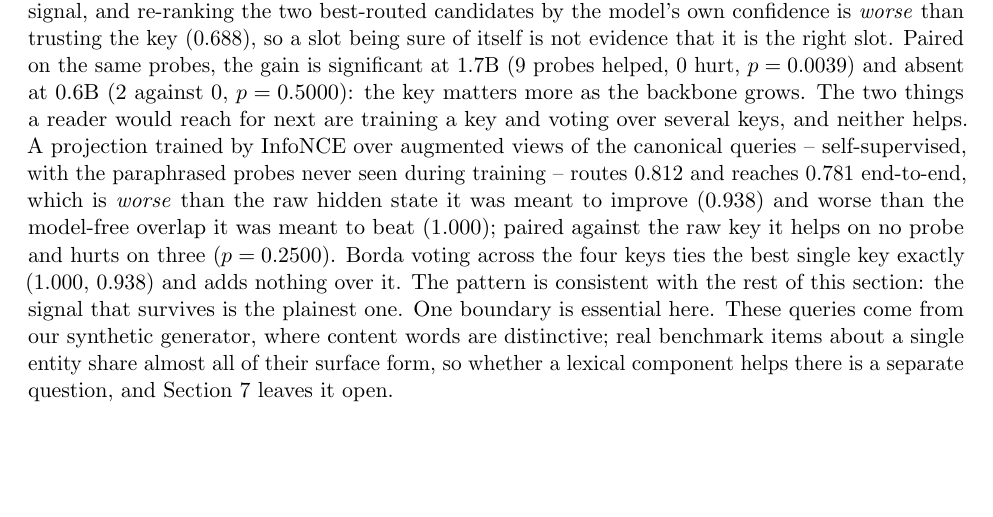
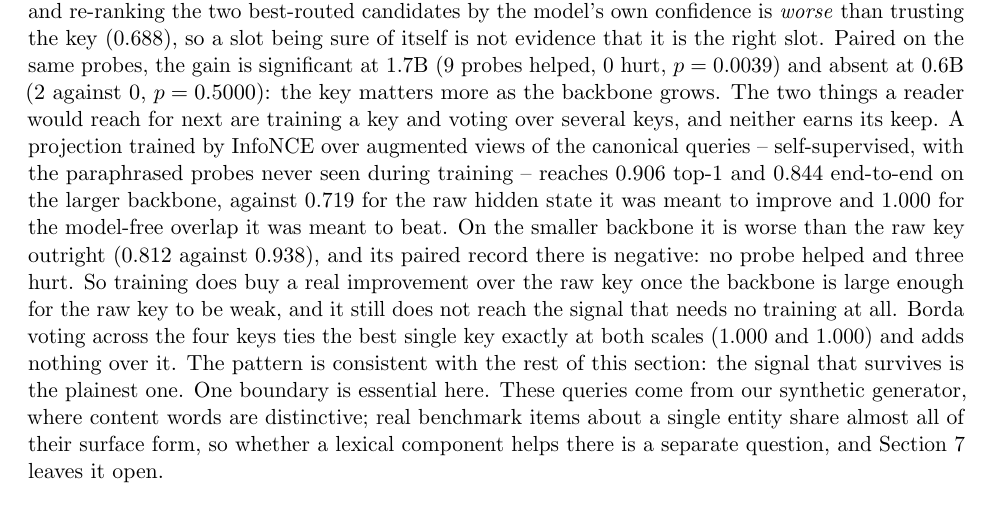
Before and after one commit to dboycht/param-memory, a LaTeX paper (paper/main.tex, which reads paper/generated_tables.tex): part of page 9 of 14, cut so that both start at the same text, the shorter picture padded with empty space. Compiled offline with pdfLaTeX.

Commit message:
The trained key and voting are measured on both backbones, which completes the router question as it was posed. Training a projection with InfoNCE over self-supervised augmentations reaches 0.906 top-1 on the larger backbone against 0.719 for the raw hidden state and 1.000 for the model-free overlap, so it does buy a real improvement over the raw key once that key is weak, and it still does not reach the signal that needs no training; on the smaller backbone it is worse than the raw key outright, with a paired record of none helped and three hurt. Borda voting ties the best single key exactly at both scales and adds nothing. The conclusion the section draws is that the signal which survives is the plainest one

```diff
--- a/paper/generated_tables.tex
+++ b/paper/generated_tables.tex
@@ -155,7 +155,7 @@
 \newcommand{\tKeyLastEm}{0.875}
 \newcommand{\tKeyBestLarge}{lexical}
 \newcommand{\tKeyBestTopLarge}{1.000}
-\newcommand{\tKeyBestEmLarge}{n/a}
+\newcommand{\tKeyBestEmLarge}{0.938}
 \newcommand{\tKeyLastTopLarge}{0.719}
 \newcommand{\tKeyPairHelpedLarge}{9}
 \newcommand{\tKeyPairHurtLarge}{0}
@@ -171,3 +171,7 @@
 \newcommand{\tKeyVoteEm}{0.938}
 \newcommand{\tKeyPairLearnedP}{0.2500}
 \newcommand{\tKeyPairVoteP}{0.5000}
+\newcommand{\tKeyLearnedTopLarge}{0.906}
+\newcommand{\tKeyLearnedEmLarge}{0.844}
+\newcommand{\tKeyVoteTopLarge}{1.000}
+\newcommand{\tKeyVoteEmLarge}{0.938}
--- a/paper/main.tex
+++ b/paper/main.tex
@@ -367,15 +367,19 @@ significant at 1.7B (\tKeyPairHelpedLarge{} probes helped, \tKeyPairHurtLarge{}
 $p = \tKeyPairPLarge{}$) and absent at 0.6B (\tKeyPairHelpedSmall{} against
 \tKeyPairHurtSmall{}, $p = \tKeyPairPSmall{}$): the key matters more as the backbone
 grows. The two things a reader would reach for next are training a key and voting over
-several keys, and neither helps. A projection trained by InfoNCE over augmented views of
-the canonical queries -- self-supervised, with the paraphrased probes never seen during
-training -- routes \tKeyLearnedTop{} and reaches \tKeyLearnedEm{} end-to-end, which is
-\emph{worse} than the raw hidden state it was meant to improve (\tKeyLastTop{}) and worse
-than the model-free overlap it was meant to beat (\tKeyBestTop{}); paired against the raw
-key it helps on no probe and hurts on three ($p = \tKeyPairLearnedP{}$). Borda voting
-across the four keys ties the best single key exactly (\tKeyVoteTop{},
-\tKeyVoteEm{}) and adds nothing over it. The pattern is consistent with the rest of this
-section: the signal that survives is the plainest one. One boundary is essential here. These queries come from our synthetic generator,
+several keys, and neither earns its keep. A projection trained by InfoNCE over augmented
+views of the canonical queries -- self-supervised, with the paraphrased probes never seen
+during training -- reaches \tKeyLearnedTopLarge{} top-1 and \tKeyLearnedEmLarge{}
+end-to-end on the larger backbone, against \tKeyLastTopLarge{} for the raw hidden state it
+was meant to improve and \tKeyBestTopLarge{} for the model-free overlap it was meant to
+beat. On the smaller backbone it is worse than the raw key outright (\tKeyLearnedTop{}
+against \tKeyLastTop{}), and its paired record there is negative: no probe helped and
+three hurt. So training does buy a real improvement over the raw key once the backbone is
+large enough for the raw key to be weak, and it still does not reach the signal that needs
+no training at all. Borda voting across the four keys ties the best single key exactly at
+both scales (\tKeyVoteTop{} and \tKeyVoteTopLarge{}) and adds nothing over it. The pattern
+is consistent with the rest of this section: the signal that survives is the plainest
+one. One boundary is essential here. These queries come from our synthetic generator,
 where content words are distinctive; real benchmark items about a single entity share
 almost all of their surface form, so whether a lexical component helps there is a
 separate question, and Section~\ref{sec:limits} leaves it open.
```
Also changed, not shown: paper/main_zh.tex (+9 -6 lines), paper/generated_tables.tex (4 more changed lines), 1 other file.
